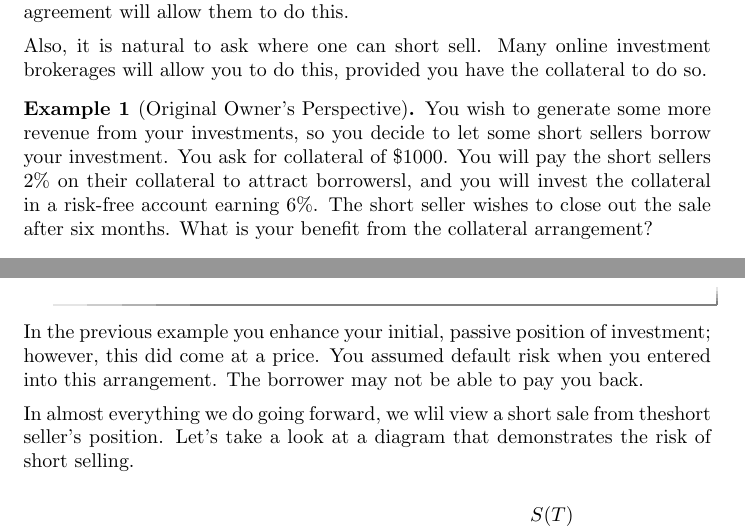
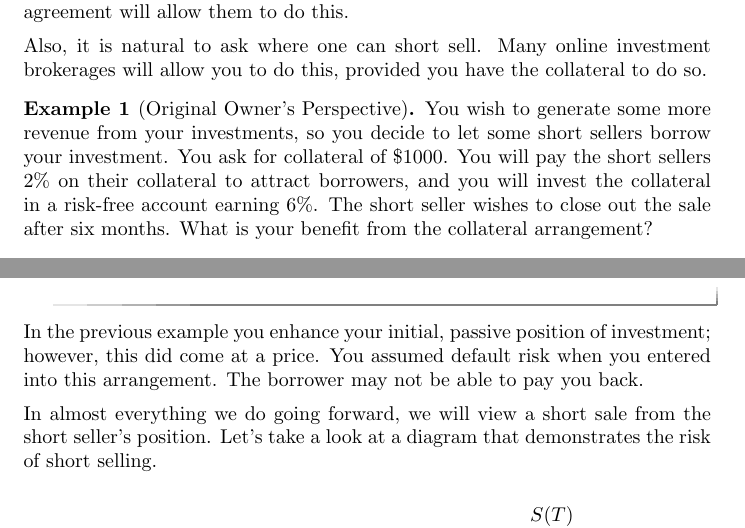
Before and after one commit to brad-waller/Math-5632, a LaTeX document (ch1/ShortSelling.tex): two parts of pages 1 and 2 of 5, joined at a grey line, cut so that both start at the same text. Compiled offline with pdfLaTeX.

Commit message:
Fixed Typos in ShortSelling

```diff
--- a/ch1/ShortSelling.tex
+++ b/ch1/ShortSelling.tex
@@ -31,7 +31,7 @@ Also, it is natural to ask where one can short sell. Many online investment brok
 \end{remark}
 
 \begin{example}[Original Owner's Perspective]
-You wish to generate some more revenue from your investments, so you decide to let some short sellers borrow your investment. You ask for collateral of \$1000. You will pay the short sellers 2\% on their collateral to attract borrowersl, and you will invest the collateral in a risk-free account earning 6\%. The short seller wishes to close out the sale after six months. What is your benefit from the collateral arrangement?
+You wish to generate some more revenue from your investments, so you decide to let some short sellers borrow your investment. You ask for collateral of \$1000. You will pay the short sellers 2\% on their collateral to attract borrowers, and you will invest the collateral in a risk-free account earning 6\%. The short seller wishes to close out the sale after six months. What is your benefit from the collateral arrangement?
 \end{example}
 
 \begin{solution}
@@ -44,7 +44,7 @@ from the collateral in the arrangement. In addition, you would receive your asse
 
 In the previous example you enhance your initial, passive position of investment; however, this did come at a price. You assumed default risk when you entered into this arrangement. The borrower may not be able to pay you back.
 
-In almost everything we do going forward, we wlil view a short sale from theshort seller's position. Let's take a look at a diagram that demonstrates the risk of short selling.
+In almost everything we do going forward, we will view a short sale from the short seller's position. Let's take a look at a diagram that demonstrates the risk of short selling.
 
 \begin{center}
 \begin{tikzpicture}
```
